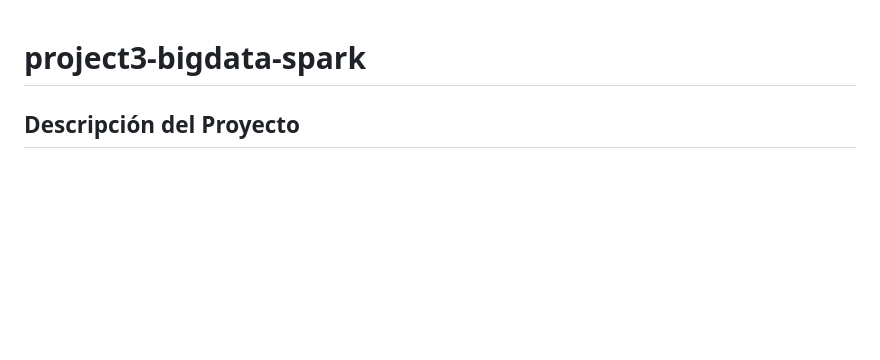
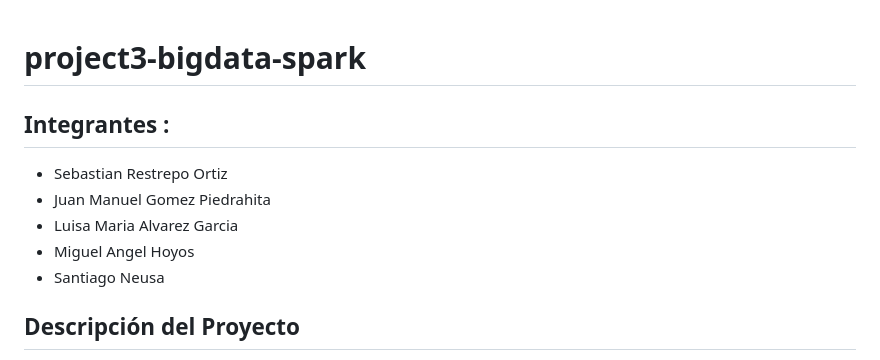
Before and after one commit to srestrep74/project3-bigdata-spark, a Markdown page: README.md, the part around the change. Drawn GitHub-style; blank space fills up the shorter version.

```diff
--- a/README.md
+++ b/README.md
@@ -1,4 +1,11 @@
 # project3-bigdata-spark
+
+## Integrantes :
+- Sebastian Restrepo Ortiz
+- Juan Manuel Gomez Piedrahita
+- Luisa Maria Alvarez Garcia
+- Miguel Angel Hoyos
+- Santiago Neusa
 
 ## Descripción del Proyecto
 Este proyecto automatiza la captura, ingesta, procesamiento y salida de datos accionables para la gestión de datos de Covid en Colombia. Utiliza una arquitectura batch para big data, empleando tecnologías como Apache Spark y AWS EMR.
```
